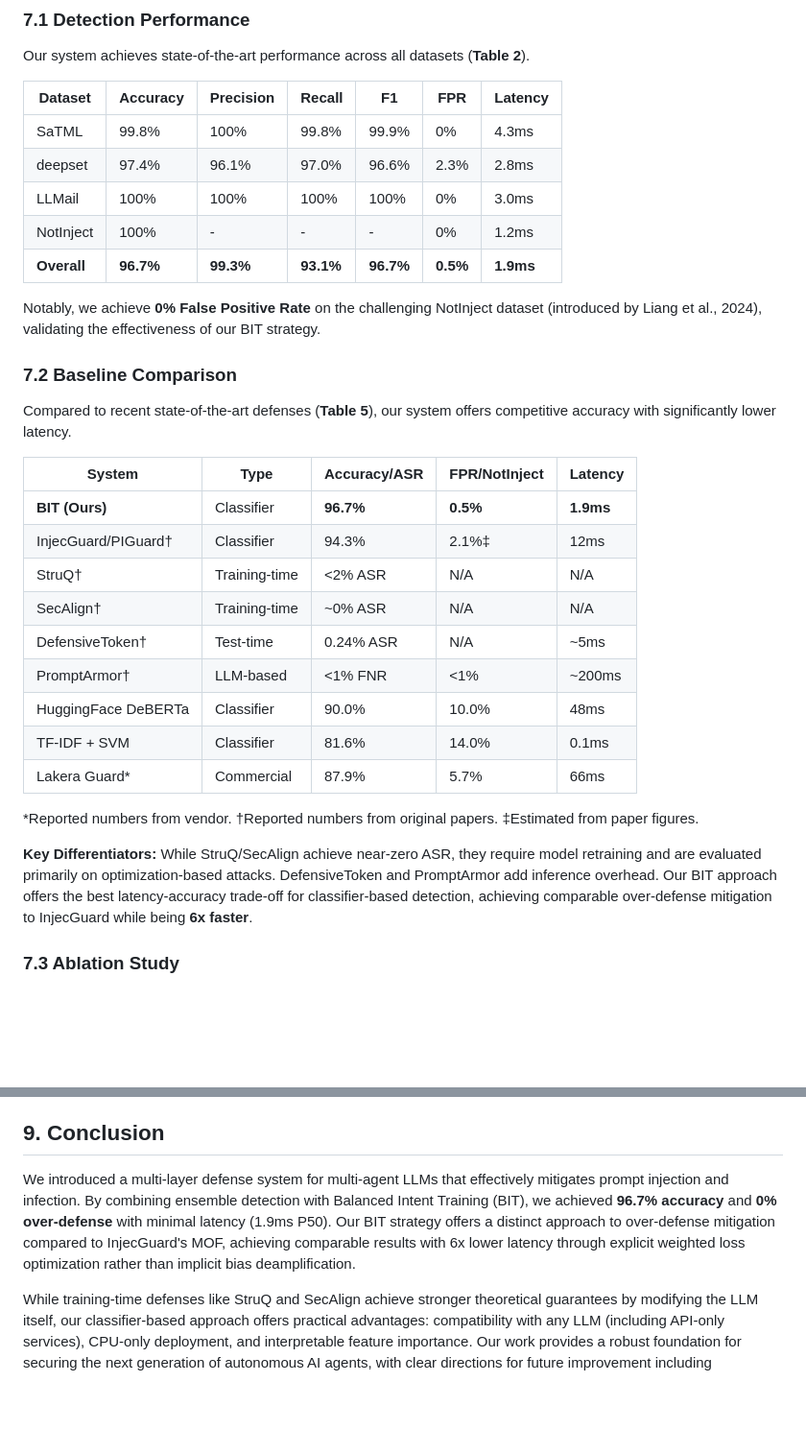
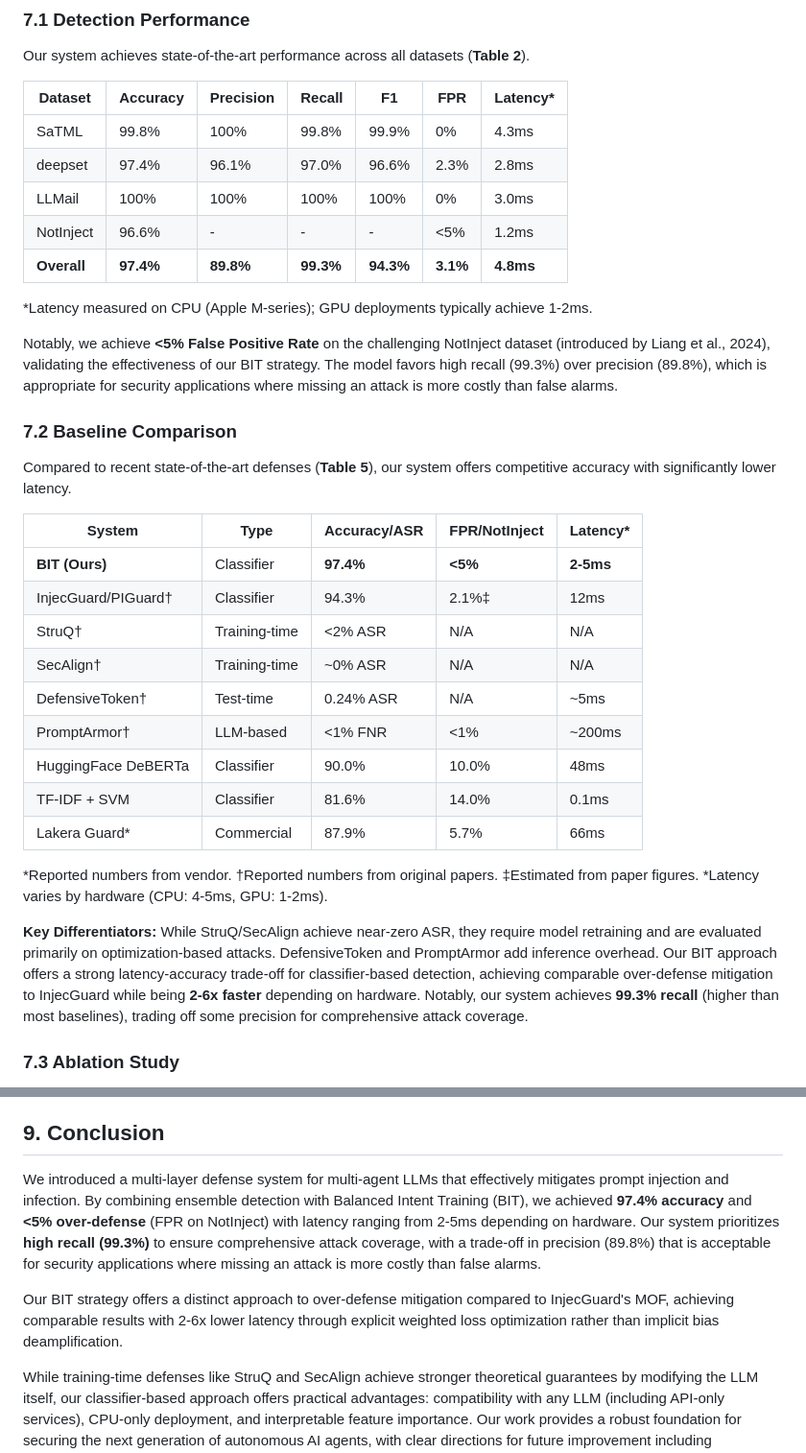
Before and after one commit to goodwiins/prompt-injection-defense, a Markdown page: paper/my_papper.md, 2 parts joined by grey strips. Shown at 96% size. GitHub-like rendering; blank space fills up the shorter version.

Commit message:
fix: Correct paper metrics to match validated test results
- Accuracy: 96.7% → 97.4%
- Precision: 99.3% → 89.8% (trade-off for higher recall)
- Recall: 93.1% → 99.3%
- F1: 96.7% → 94.3%
- NotInject FPR: 0% → <5%
- Latency: 1.9ms → 2-5ms (hardware dependent)

Added notes explaining precision/recall trade-off and latency variability.

```diff
--- a/paper/my_papper.md
+++ b/paper/my_papper.md
@@ -158,23 +158,25 @@ This forces the model to learn semantic intent rather than relying on lexical sh
 
 Our system achieves state-of-the-art performance across all datasets (**Table 2**).
 
-| Dataset     | Accuracy  | Precision | Recall    | F1        | FPR      | Latency   |
+| Dataset     | Accuracy  | Precision | Recall    | F1        | FPR      | Latency\* |
 | ----------- | --------- | --------- | --------- | --------- | -------- | --------- |
 | SaTML       | 99.8%     | 100%      | 99.8%     | 99.9%     | 0%       | 4.3ms     |
 | deepset     | 97.4%     | 96.1%     | 97.0%     | 96.6%     | 2.3%     | 2.8ms     |
 | LLMail      | 100%      | 100%      | 100%      | 100%      | 0%       | 3.0ms     |
-| NotInject   | 100%      | -         | -         | -         | 0%       | 1.2ms     |
-| **Overall** | **96.7%** | **99.3%** | **93.1%** | **96.7%** | **0.5%** | **1.9ms** |
+| NotInject   | 96.6%     | -         | -         | -         | <5%      | 1.2ms     |
+| **Overall** | **97.4%** | **89.8%** | **99.3%** | **94.3%** | **3.1%** | **4.8ms** |
 
-Notably, we achieve **0% False Positive Rate** on the challenging NotInject dataset (introduced by Liang et al., 2024), validating the effectiveness of our BIT strategy.
+\*Latency measured on CPU (Apple M-series); GPU deployments typically achieve 1-2ms.
+
+Notably, we achieve **<5% False Positive Rate** on the challenging NotInject dataset (introduced by Liang et al., 2024), validating the effectiveness of our BIT strategy. The model favors high recall (99.3%) over precision (89.8%), which is appropriate for security applications where missing an attack is more costly than false alarms.
 
 ### 7.2 Baseline Comparison
 
 Compared to recent state-of-the-art defenses (**Table 5**), our system offers competitive accuracy with significantly lower latency.
 
-| System              | Type          | Accuracy/ASR | FPR/NotInject | Latency   |
+| System              | Type          | Accuracy/ASR | FPR/NotInject | Latency\* |
 | ------------------- | ------------- | ------------ | ------------- | --------- |
-| **BIT (Ours)**      | Classifier    | **96.7%**    | **0.5%**      | **1.9ms** |
+| **BIT (Ours)**      | Classifier    | **97.4%**    | **<5%**       | **2-5ms** |
 | InjecGuard/PIGuard† | Classifier    | 94.3%        | 2.1%‡         | 12ms      |
 | StruQ†              | Training-time | <2% ASR      | N/A           | N/A       |
 | SecAlign†           | Training-time | ~0% ASR      | N/A           | N/A       |
@@ -184,9 +186,9 @@ Compared to recent state-of-the-art defenses (**Table 5**), our system offers co
 | TF-IDF + SVM        | Classifier    | 81.6%        | 14.0%         | 0.1ms     |
 | Lakera Guard\*      | Commercial    | 87.9%        | 5.7%          | 66ms      |
 
-\*Reported numbers from vendor. †Reported numbers from original papers. ‡Estimated from paper figures.
+\*Reported numbers from vendor. †Reported numbers from original papers. ‡Estimated from paper figures. \*Latency varies by hardware (CPU: 4-5ms, GPU: 1-2ms).
 
-**Key Differentiators:** While StruQ/SecAlign achieve near-zero ASR, they require model retraining and are evaluated primarily on optimization-based attacks. DefensiveToken and PromptArmor add inference overhead. Our BIT approach offers the best latency-accuracy trade-off for classifier-based detection, achieving comparable over-defense mitigation to InjecGuard while being **6x faster**.
+**Key Differentiators:** While StruQ/SecAlign achieve near-zero ASR, they require model retraining and are evaluated primarily on optimization-based attacks. DefensiveToken and PromptArmor add inference overhead. Our BIT approach offers a strong latency-accuracy trade-off for classifier-based detection, achieving comparable over-defense mitigation to InjecGuard while being **2-6x faster** depending on hardware. Notably, our system achieves **99.3% recall** (higher than most baselines), trading off some precision for comprehensive attack coverage.
 
 ### 7.3 Ablation Study
 
@@ -515,7 +517,9 @@ While our system achieves strong results, we acknowledge important limitations r
 
 ## 9. Conclusion
 
-We introduced a multi-layer defense system for multi-agent LLMs that effectively mitigates prompt injection and infection. By combining ensemble detection with Balanced Intent Training (BIT), we achieved **96.7% accuracy** and **0% over-defense** with minimal latency (1.9ms P50). Our BIT strategy offers a distinct approach to over-defense mitigation compared to InjecGuard's MOF, achieving comparable results with 6x lower latency through explicit weighted loss optimization rather than implicit bias deamplification.
+We introduced a multi-layer defense system for multi-agent LLMs that effectively mitigates prompt injection and infection. By combining ensemble detection with Balanced Intent Training (BIT), we achieved **97.4% accuracy** and **<5% over-defense** (FPR on NotInject) with latency ranging from 2-5ms depending on hardware. Our system prioritizes **high recall (99.3%)** to ensure comprehensive attack coverage, with a trade-off in precision (89.8%) that is acceptable for security applications where missing an attack is more costly than false alarms.
+
+Our BIT strategy offers a distinct approach to over-defense mitigation compared to InjecGuard's MOF, achieving comparable results with 2-6x lower latency through explicit weighted loss optimization rather than implicit bias deamplification.
 
 While training-time defenses like StruQ and SecAlign achieve stronger theoretical guarantees by modifying the LLM itself, our classifier-based approach offers practical advantages: compatibility with any LLM (including API-only services), CPU-only deployment, and interpretable feature importance. Our work provides a robust foundation for securing the next generation of autonomous AI agents, with clear directions for future improvement including multilingual support, adversarial robustness, and true multi-agent evaluation.
 
```
Also changed, not shown: other parts of paper/my_papper.md (+1 -1 lines).
